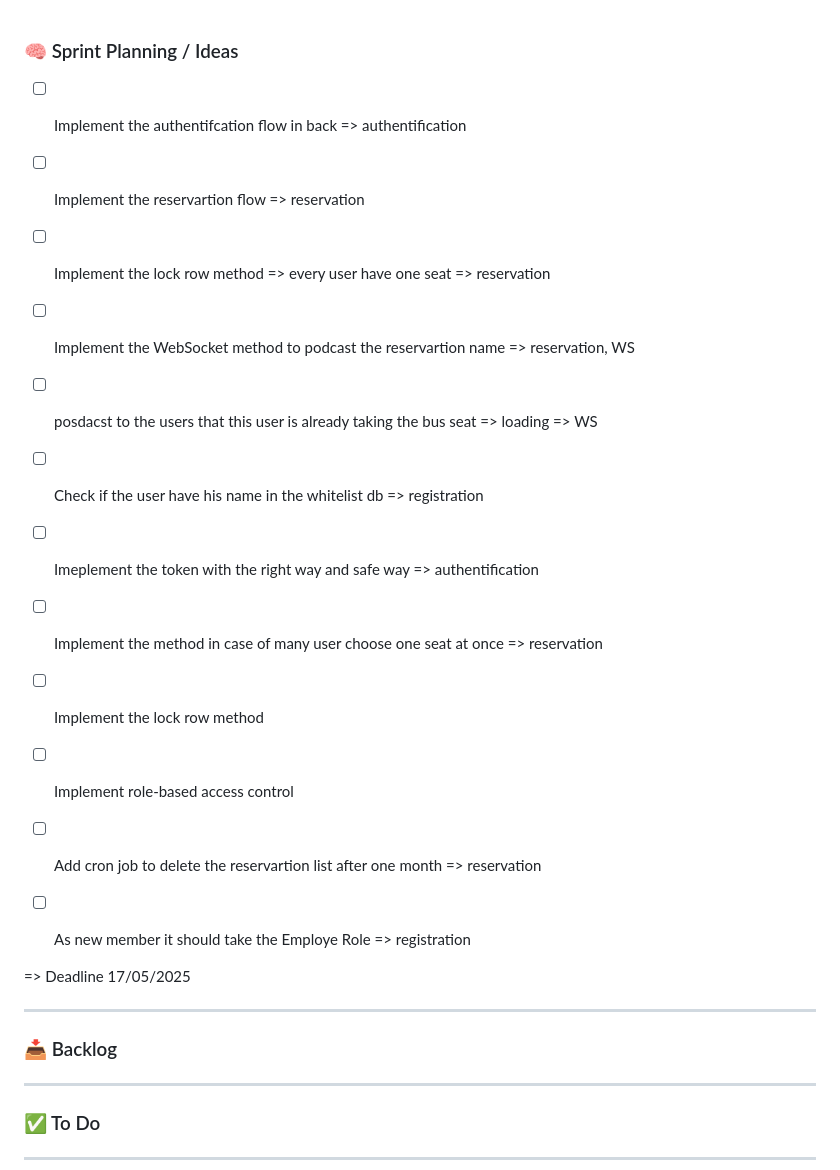
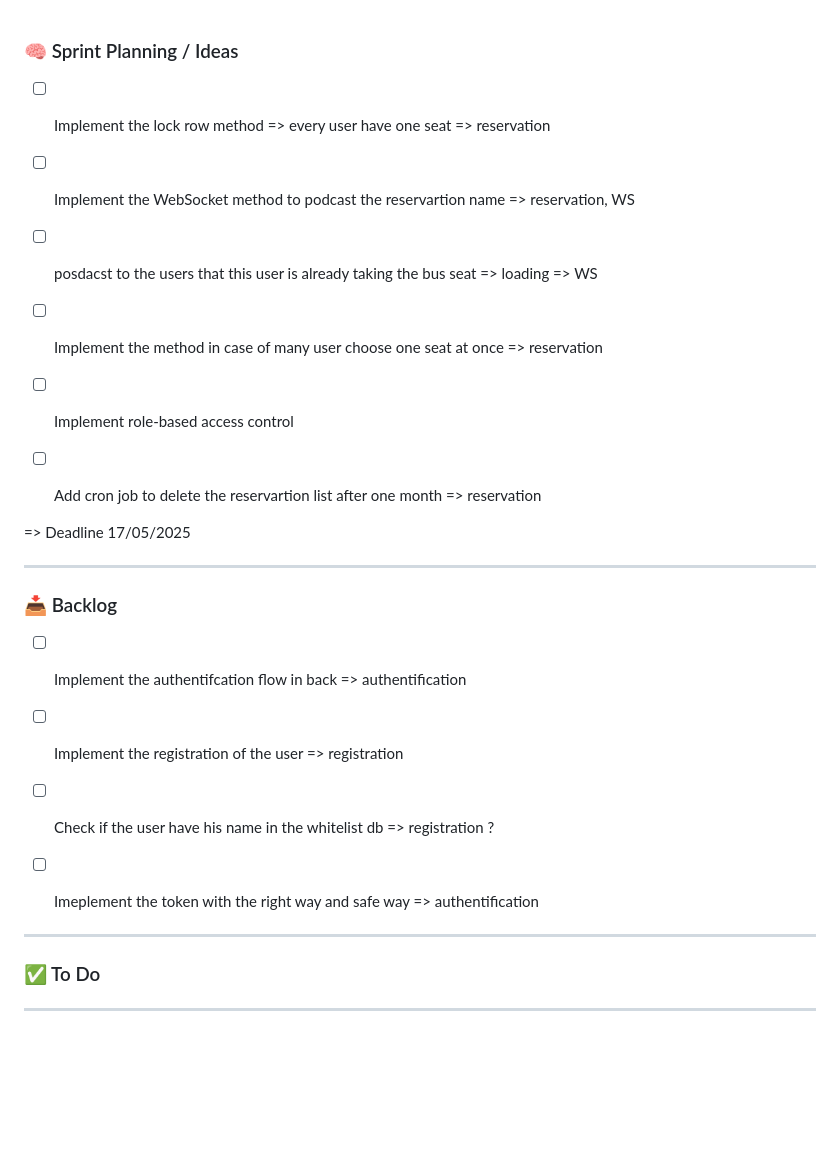
Before and after one commit to nasriblack/SoftBussBookingBack1.1, a Markdown page: README.md, the part around the change. GitHub-like rendering; blank space fills up the shorter version.

Commit message:
making my backlog for actual tasks

```diff
--- a/README.md
+++ b/README.md
@@ -1,17 +1,11 @@
 ### 🧠 Sprint Planning / Ideas
 
-- [ ] Implement the authentifcation flow in back => authentification
-- [ ] Implement the reservartion flow => reservation
 - [ ] Implement the lock row method => every user have one seat => reservation
 - [ ] Implement the WebSocket method to podcast the reservartion name => reservation, WS
 - [ ] posdacst to the users that this user is already taking the bus seat => loading => WS
-- [ ] Check if the user have his name in the whitelist db => registration
-- [ ] Imeplement the token with the right way and safe way => authentification
 - [ ] Implement the method in case of many user choose one seat at once => reservation
-- [ ] Implement the lock row method
 - [ ] Implement role-based access control
 - [ ] Add cron job to delete the reservartion list after one month => reservation
-- [ ] As new member it should take the Employe Role => registration
 
 
 
@@ -24,6 +18,13 @@
 ---
 
 ### 📥 Backlog
+
+- [ ] Implement the authentifcation flow in back => authentification
+- [ ] Implement the registration of the user => registration
+- [ ] Check if the user have his name in the whitelist db => registration ?
+- [ ] Imeplement the token with the right way and safe way => authentification
+
+
 
 ---
 
```
